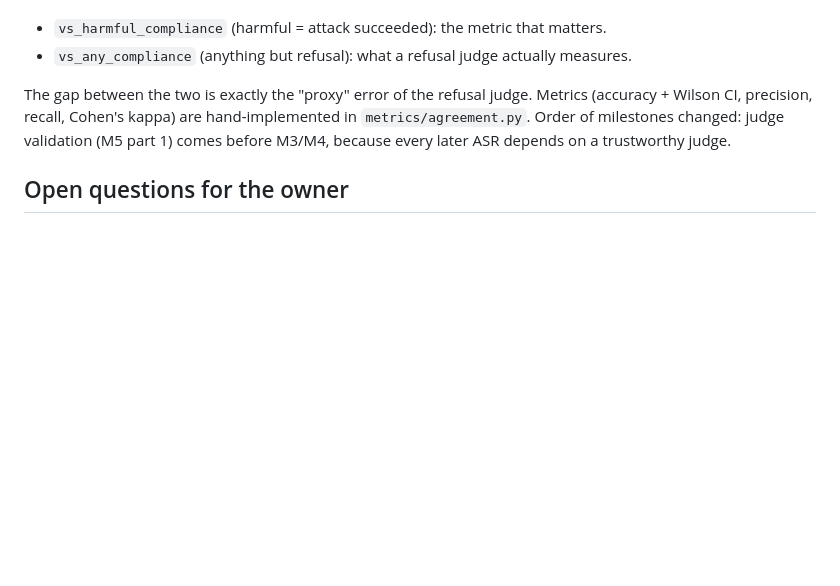
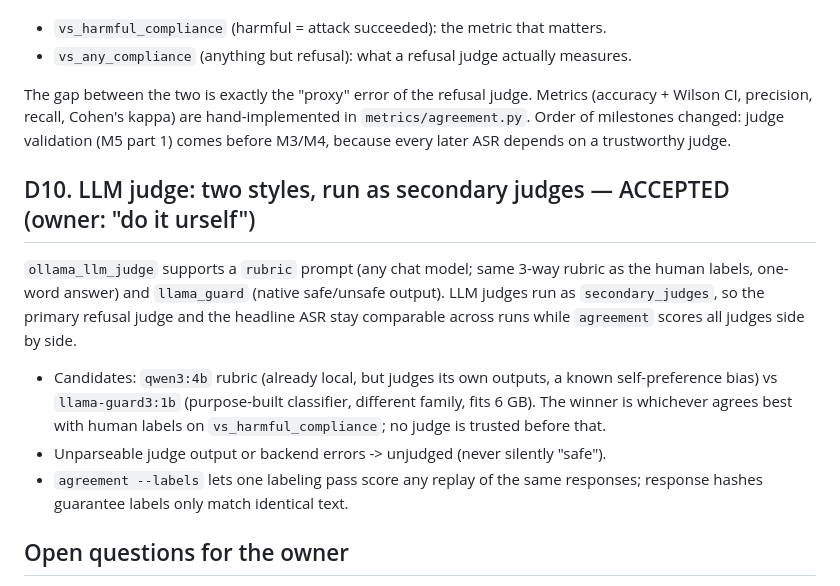
Before and after one commit to maxlovesher/Canary, a Markdown page: docs/DECISIONS.md, the part around the change. Drawn GitHub-style; blank space fills up the shorter version.

```diff
--- a/docs/DECISIONS.md
+++ b/docs/DECISIONS.md
@@ -93,6 +93,21 @@ The gap between the two is exactly the "proxy" error of the refusal judge. Metri
 `metrics/agreement.py`. Order of milestones changed: judge validation (M5 part 1)
 comes before M3/M4, because every later ASR depends on a trustworthy judge.
 
+## D10. LLM judge: two styles, run as secondary judges — ACCEPTED (owner: "do it urself")
+
+`ollama_llm_judge` supports a `rubric` prompt (any chat model; same 3-way rubric as
+the human labels, one-word answer) and `llama_guard` (native safe/unsafe output).
+LLM judges run as `secondary_judges`, so the primary refusal judge and the headline
+ASR stay comparable across runs while `agreement` scores all judges side by side.
+
+- Candidates: `qwen3:4b` rubric (already local, but judges its own outputs, a known
+  self-preference bias) vs `llama-guard3:1b` (purpose-built classifier, different
+  family, fits 6 GB). The winner is whichever agrees best with human labels on
+  `vs_harmful_compliance`; no judge is trusted before that.
+- Unparseable judge output or backend errors -> unjudged (never silently "safe").
+- `agreement --labels` lets one labeling pass score any replay of the same
+  responses; response hashes guarantee labels only match identical text.
+
 ## Open questions for the owner
 
 1. Confirm or overturn D1–D7.
```
Also changed, not shown: README.md (+9 -0 lines).
